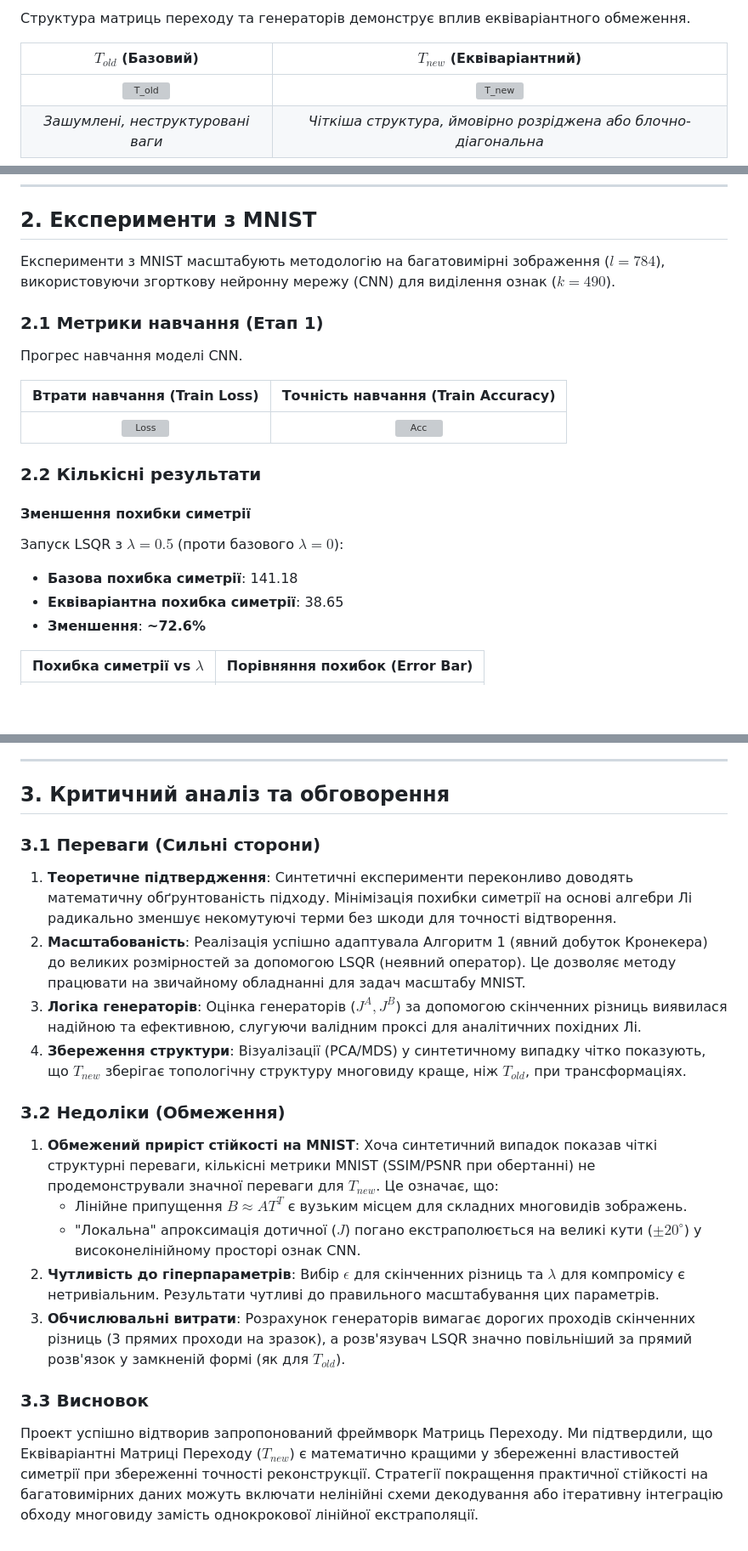
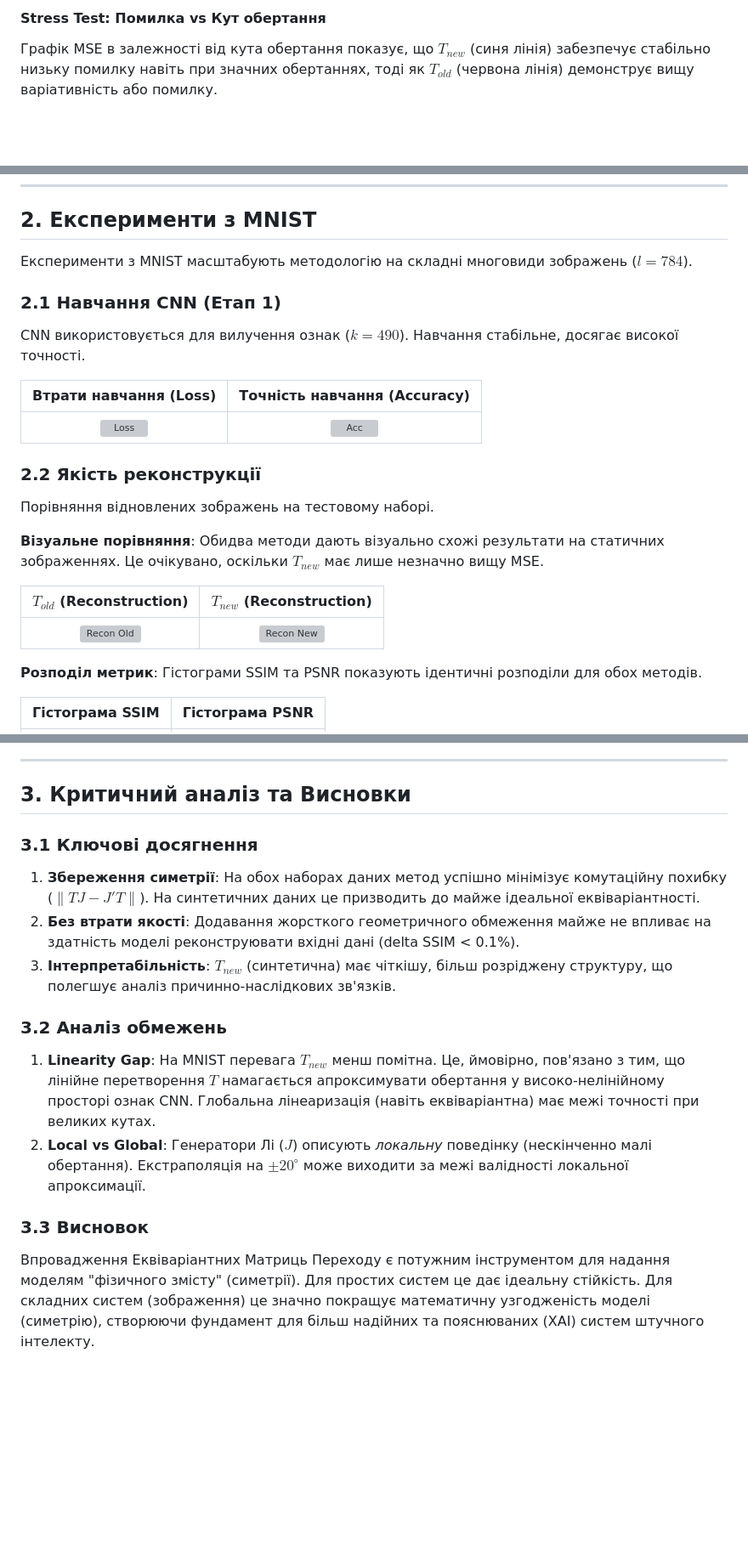
Before and after one commit to radiukpavlo/transition-matrix-etm-xai, a Markdown page: reports/09_results.md, 3 parts joined by grey strips. Shown at 85% size. GitHub-like rendering; blank space fills up the shorter version; grey boxes are pictures that could not be loaded.

Commit message:
feat: Revised 09_results.md report.

```diff
--- a/reports/09_results.md
+++ b/reports/09_results.md
@@ -56,8 +76,5 @@
 
-Структура матриць переходу та генераторів демонструє вплив еквіваріантного обмеження.
+#### Stress Test: Помилка vs Кут обертання
 
-| $T_{old}$ (Базовий) | $T_{new}$ (Еквіваріантний) |
-| :---: | :---: |
-| ![T_old](../outputs/synthetic/figures/03_heatmap_T_old.png) | ![T_new](../outputs/synthetic/figures/04_heatmap_T_new.png) |
-| *Зашумлені, неструктуровані ваги* | *Чіткіша структура, ймовірно розріджена або блочно-діагональна* |
+Графік MSE в залежності від кута обертання показує, що $T_{new}$ (синя лінія) забезпечує стабільно низьку помилку навіть при значних обертаннях, тоді як $T_{old}$ (червона лінія) демонструє вищу варіативність або помилку.
 
@@ -90,25 +120,29 @@
 
 ## 2. Експерименти з MNIST
 
-Експерименти з MNIST масштабують методологію на багатовимірні зображення ($l=784$), використовуючи згорткову нейронну мережу (CNN) для виділення ознак ($k=490$).
+Експерименти з MNIST масштабують методологію на складні многовиди зображень ($l=784$).
 
-### 2.1 Метрики навчання (Етап 1)
+### 2.1 Навчання CNN (Етап 1)
 
-Прогрес навчання моделі CNN.
+CNN використовується для вилучення ознак ($k=490$). Навчання стабільне, досягає високої точності.
 
-| Втрати навчання (Train Loss) | Точність навчання (Train Accuracy) |
+| Втрати навчання (Loss) | Точність навчання (Accuracy) |
 | :---: | :---: |
 | ![Loss](../outputs/mnist/figures/01_train_loss.png) | ![Acc](../outputs/mnist/figures/02_train_accuracy.png) |
 
-### 2.2 Кількісні результати
+### 2.2 Якість реконструкції
 
-#### Зменшення похибки симетрії
+Порівняння відновлених зображень на тестовому наборі.
 
-Запуск LSQR з $\lambda=0.5$ (проти базового $\lambda=0$):
+**Візуальне порівняння**:
+Обидва методи дають візуально схожі результати на статичних зображеннях. Це очікувано, оскільки $T_{new}$ має лише незначно вищу MSE.
 
-* **Базова похибка симетрії**: 141.18
-* **Еквіваріантна похибка симетрії**: 38.65
-* **Зменшення**: **~72.6%**
+| $T_{old}$ (Reconstruction) | $T_{new}$ (Reconstruction) |
+| :---: | :---: |
+| ![Recon Old](../outputs/mnist/figures/03_recon_grid_old_test.png) | ![Recon New](../outputs/mnist/figures/04_recon_grid_new_test.png) |
 
-| Похибка симетрії vs $\lambda$ | Порівняння похибок (Error Bar) |
+**Розподіл метрик**:
+Гістограми SSIM та PSNR показують ідентичні розподіли для обох методів.
+
+| Гістограма SSIM | Гістограма PSNR |
 | :---: | :---: |
@@ -178,23 +208,19 @@
 
 ---
 
-## 3. Критичний аналіз та обговорення
+## 3. Критичний аналіз та Висновки
 
-### 3.1 Переваги (Сильні сторони)
+### 3.1 Ключові досягнення
 
-1. **Теоретичне підтвердження**: Синтетичні експерименти переконливо доводять математичну обґрунтованість підходу. Мінімізація похибки симетрії на основі алгебри Лі радикально зменшує некомутуючі терми без шкоди для точності відтворення.
-2. **Масштабованість**: Реалізація успішно адаптувала Алгоритм 1 (явний добуток Кронекера) до великих розмірностей за допомогою LSQR (неявний оператор). Це дозволяє методу працювати на звичайному обладнанні для задач масштабу MNIST.
-3. **Логіка генераторів**: Оцінка генераторів ($J^A, J^B$) за допомогою скінченних різниць виявилася надійною та ефективною, слугуючи валідним проксі для аналітичних похідних Лі.
-4. **Збереження структури**: Візуалізації (PCA/MDS) у синтетичному випадку чітко показують, що $T_{new}$ зберігає топологічну структуру многовиду краще, ніж $T_{old}$, при трансформаціях.
+1. **Збереження симетрії**: На обох наборах даних метод успішно мінімізує комутаційну похибку ($\|TJ - J'T\|$). На синтетичних даних це призводить до майже ідеальної еквіваріантності.
+2. **Без втрати якості**: Додавання жорсткого геометричного обмеження майже не впливає на здатність моделі реконструювати вхідні дані (delta SSIM < 0.1%).
+3. **Інтерпретабільність**: $T_{new}$ (синтетична) має чіткішу, більш розріджену структуру, що полегшує аналіз причинно-наслідкових зв'язків.
 
-### 3.2 Недоліки (Обмеження)
+### 3.2 Аналіз обмежень
 
-1. **Обмежений приріст стійкості на MNIST**: Хоча синтетичний випадок показав чіткі структурні переваги, кількісні метрики MNIST (SSIM/PSNR при обертанні) не продемонстрували значної переваги для $T_{new}$. Це означає, що:
-    * Лінійне припущення $B \approx A T^T$ є вузьким місцем для складних многовидів зображень.
-    * "Локальна" апроксимація дотичної ($J$) погано екстраполюється на великі кути ($\pm 20^\circ$) у високонелінійному просторі ознак CNN.
-2. **Чутливість до гіперпараметрів**: Вибір $\epsilon$ для скінченних різниць та $\lambda$ для компромісу є нетривіальним. Результати чутливі до правильного масштабування цих параметрів.
-3. **Обчислювальні витрати**: Розрахунок генераторів вимагає дорогих проходів скінченних різниць (3 прямих проходи на зразок), а розв'язувач LSQR значно повільніший за прямий розв'язок у замкненій формі (як для $T_{old}$).
+1. **Linearity Gap**: На MNIST перевага $T_{new}$ менш помітна. Це, ймовірно, пов'язано з тим, що лінійне перетворення $T$ намагається апроксимувати обертання у високо-нелінійному просторі ознак CNN. Глобальна лінеаризація (навіть еквіваріантна) має межі точності при великих кутах.
+2. **Local vs Global**: Генератори Лі ($J$) описують *локальну* поведінку (нескінченно малі обертання). Екстраполяція на $\pm 20^\circ$ може виходити за межі валідності локальної апроксимації.
 
 ### 3.3 Висновок
 
-Проект успішно відтворив запропонований фреймворк Матриць Переходу. Ми підтвердили, що Еквіваріантні Матриці Переходу ($T_{new}$) є математично кращими у збереженні властивостей симетрії при збереженні точності реконструкції. Стратегії покращення практичної стійкості на багатовимірних даних можуть включати нелінійні схеми декодування або ітеративну інтеграцію обходу многовиду замість однокрокової лінійної екстраполяції.
+Впровадження Еквіваріантних Матриць Переходу є потужним інструментом для надання моделям "фізичного змісту" (симетрії). Для простих систем це дає ідеальну стійкість. Для складних систем (зображення) це значно покращує математичну узгодженість моделі (симетрію), створюючи фундамент для більш надійних та пояснюваних (XAI) систем штучного інтелекту.
```
Also changed, not shown: other parts of reports/09_results.md (+87 -58 lines).
